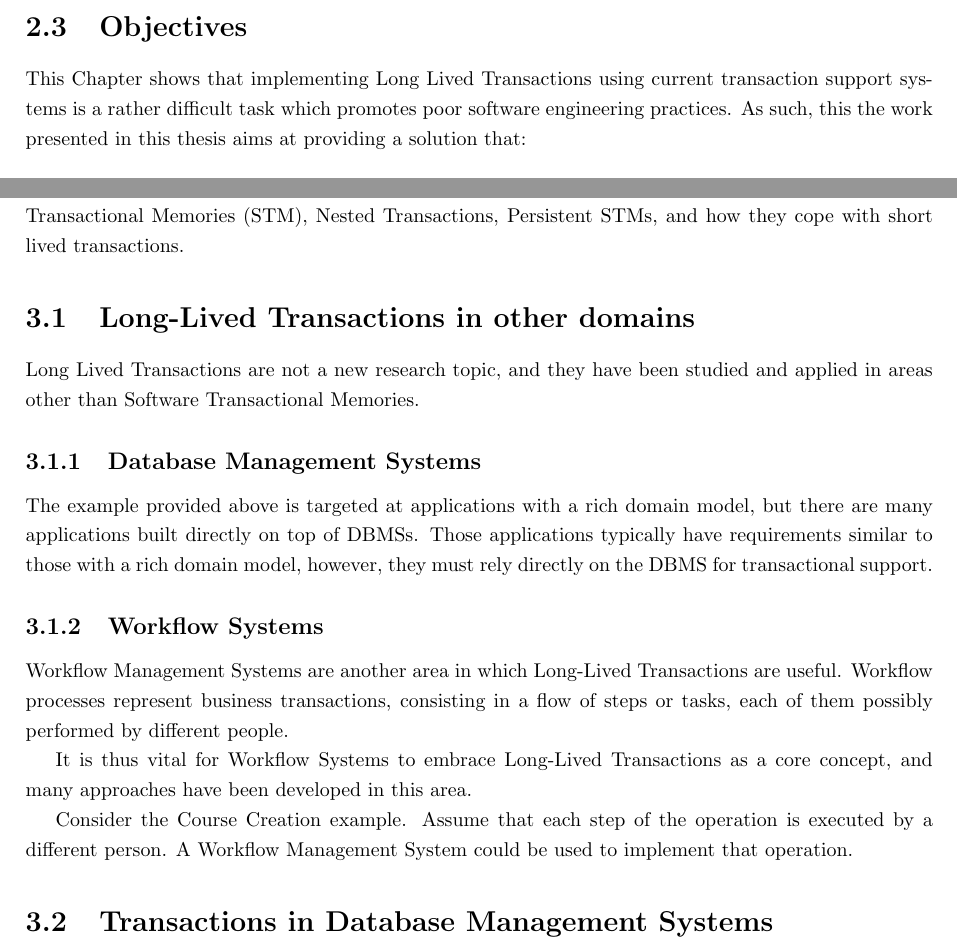
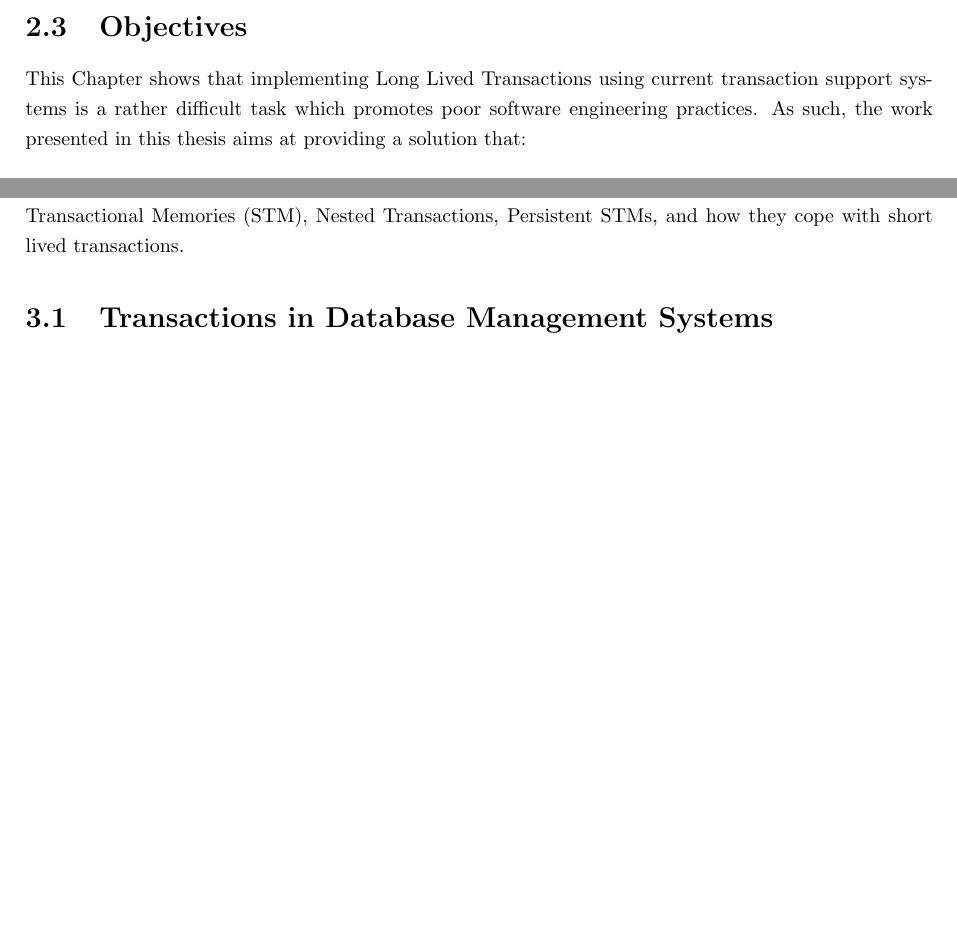
Before and after one commit to jcarvalho/thesis, a LaTeX thesis (thesis.tex, which reads llts.tex, related.tex): two parts of pages 15 and 16 of 62 before the commit and two parts of pages 15 and 16 of 61 after it, joined at a grey line, cut so that both start at the same text, the shorter picture padded with empty space. Compiled offline with pdfLaTeX.

Commit message:
Removing duplicates

```diff
--- a/llts.tex
+++ b/llts.tex
@@ -260,9 +260,8 @@ inadmissible for most cases.
 
 This Chapter shows that implementing Long Lived Transactions using
 current transaction support systems is a rather difficult task which
-promotes poor software engineering practices. As
-such, this the work presented in this thesis aims at providing a
-solution that:
+promotes poor software engineering practices. As such, the work
+presented in this thesis aims at providing a solution that:
 
 \begin{itemize}
 
--- a/related.tex
+++ b/related.tex
@@ -10,36 +10,6 @@ Also, due to its relevance regarding the solution described in section
 4, I briefly present Software Transactional Memories (STM), Nested
 Transactions, Persistent STMs, and how they cope with short lived
 transactions.
-
-\section{Long-Lived Transactions in other domains}
-
-Long Lived Transactions are not a new research topic, and they have
-been studied and applied in areas other than Software Transactional
-Memories.
-
-\subsection{Database Management Systems}
-
-The example provided above is targeted at applications with a rich
-domain model, but there are many applications built directly on top of
-DBMSs. Those applications typically have requirements similar to those
-with a rich domain model, however, they must rely directly on the DBMS
-for transactional support.
-
-\subsection{Workflow Systems}
-
-Workflow Management Systems are another area in which Long-Lived
-Transactions are useful. Workflow processes represent business
-transactions, consisting in a flow of steps or tasks, each of them
-possibly performed by different people.
-
-It is thus vital for Workflow Systems to embrace Long-Lived
-Transactions as a core concept, and many approaches have been
-developed in this area.
-
-Consider the Course Creation example. Assume that each step of the
-operation is executed by a different person. A Workflow Management
-System could be used to implement that operation.
-
 
 \section{Transactions in Database Management Systems}
 \label{sec:rdbms}
```
